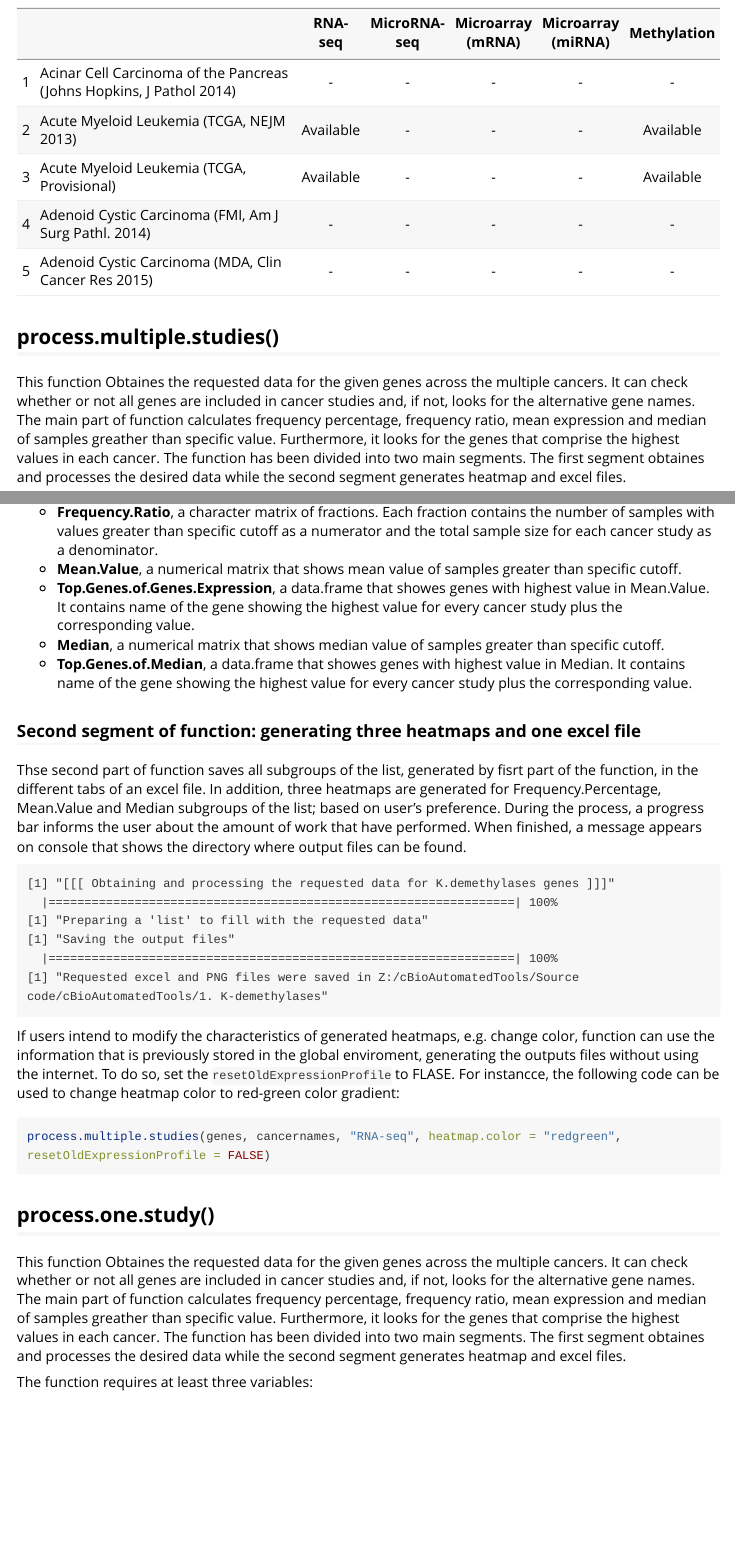
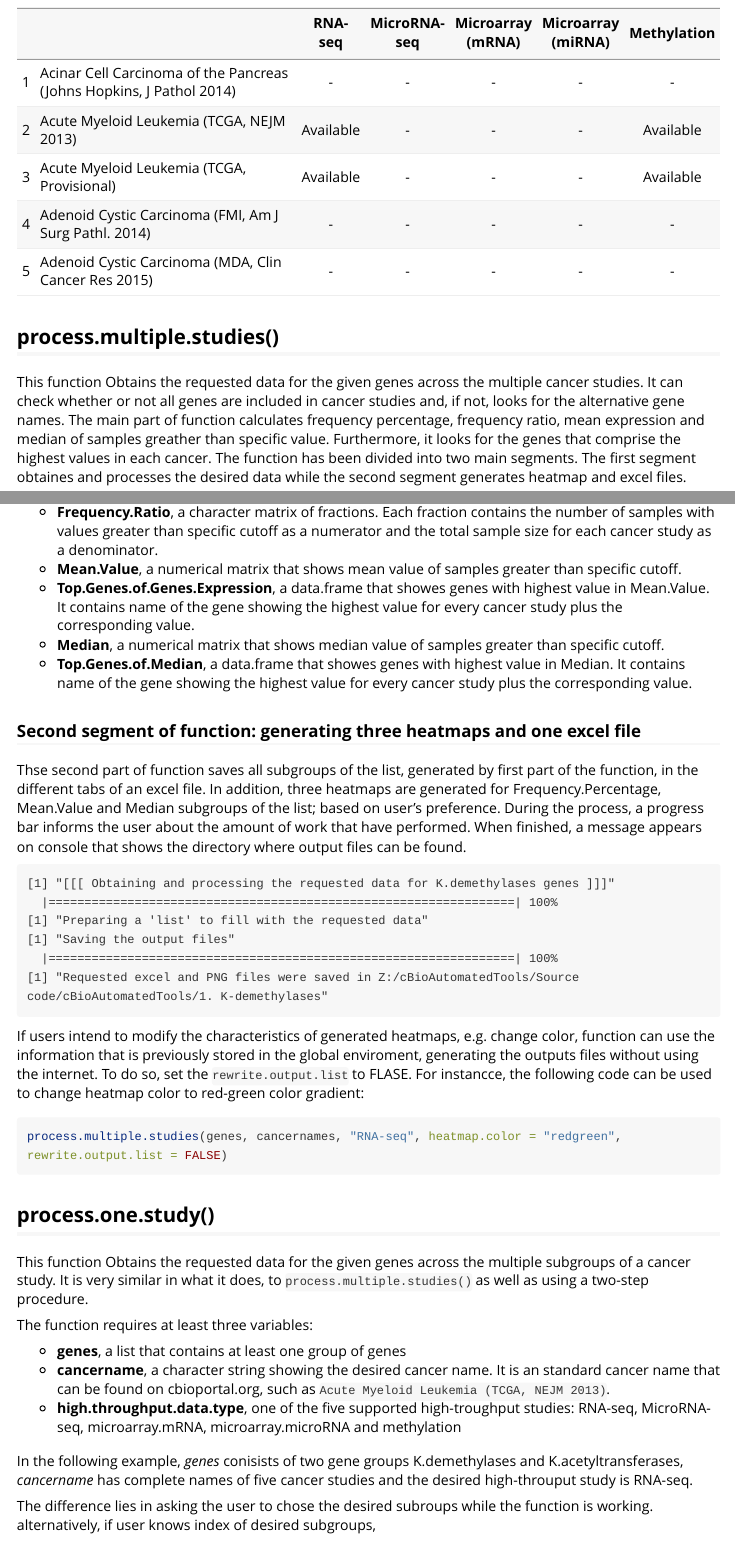
Before and after one commit to armanshahrisa/cbaf, an R Markdown document (vignettes/cbat.Rmd): the page in a window 1100 px wide, from 880 px down, and a second part further down, joined at a grey line. Rendered offline with R 4.5, knitr and Pandoc, with nearby package versions; long lines of code are wrapped.

Commit message:
- More complete documentaion - Corrected vignette

````diff
--- a/vignettes/cBioAutomtedTools.Rmd
+++ b/vignettes/cbat.Rmd
@@ -50,7 +50,7 @@ The following table shows how the _Available Data Types.xlsx_ file looks like. S
 
 ## process.multiple.studies()
 
-This function Obtaines the requested data for the given genes across the multiple cancers. It can check whether or not all genes are included in cancer studies and, if not, looks for the alternative gene names. The main part of function calculates frequency percentage, frequency ratio, mean expression and median of samples greather than specific value. Furthermore, it looks for the genes that comprise the highest values in each cancer. The function has been divided into two main segments. The first segment obtaines and processes the desired data while the second segment generates heatmap and excel files.
+This function Obtains the requested data for the given genes across the multiple cancer studies. It can check whether or not all genes are included in cancer studies and, if not, looks for the alternative gene names. The main part of function calculates frequency percentage, frequency ratio, mean expression and median of samples greather than specific value. Furthermore, it looks for the genes that comprise the highest values in each cancer. The function has been divided into two main segments. The first segment obtaines and processes the desired data while the second segment generates heatmap and excel files.
 
 The function requires at least three variables:
 
@@ -132,7 +132,7 @@ Based on user's preference, this list can include some or all of the following g
 
 ### Second segment of function: generating three heatmaps and one excel file
 
-Thse second part of function saves all subgroups of the list, generated by fisrt part of the function, in the different tabs of an excel file. In addition, three heatmaps are generated for Frequency.Percentage, Mean.Value and Median subgroups of the list; based on user's preference. During the process, a progress bar informs the user about the amount of work that have performed. When finished, a message appears on console that shows the directory where output files can be found.
+Thse second part of function saves all subgroups of the list, generated by first part of the function, in the different tabs of an excel file. In addition, three heatmaps are generated for Frequency.Percentage, Mean.Value and Median subgroups of the list; based on user's preference. During the process, a progress bar informs the user about the amount of work that have performed. When finished, a message appears on console that shows the directory where output files can be found.
 
 ```
 [1] "[[[ Obtaining and processing the requested data for K.demethylases genes ]]]"
@@ -143,15 +143,24 @@ Thse second part of function saves all subgroups of the list, generated by fisrt
 [1] "Requested excel and PNG files were saved in Z:/cBioAutomatedTools/Source code/cBioAutomatedTools/1. K-demethylases"
 ```
 
-If users intend to modify the characteristics of generated heatmaps, e.g. change color, function can use the information that is previously stored in the global enviroment, generating the outputs files without using the internet. To do so, set the `resetOldExpressionProfile` to FLASE. For instancce, the following code can be used to change heatmap color to red-green color gradient:
+If users intend to modify the characteristics of generated heatmaps, e.g. change color, function can use the information that is previously stored in the global enviroment, generating the outputs files without using the internet. To do so, set the `rewrite.output.list` to FLASE. For instancce, the following code can be used to change heatmap color to red-green color gradient:
 
 ```{r process.multiple.studies 3, eval=FALSE}
-process.multiple.studies(genes, cancernames, "RNA-seq", heatmap.color = "redgreen", resetOldExpressionProfile = FALSE)
+process.multiple.studies(genes, cancernames, "RNA-seq", heatmap.color = "redgreen", rewrite.output.list = FALSE)
 ```
 
 
 ## process.one.study()
 
-This function Obtaines the requested data for the given genes across the multiple cancers. It can check whether or not all genes are included in cancer studies and, if not, looks for the alternative gene names. The main part of function calculates frequency percentage, frequency ratio, mean expression and median of samples greather than specific value. Furthermore, it looks for the genes that comprise the highest values in each cancer. The function has been divided into two main segments. The first segment obtaines and processes the desired data while the second segment generates heatmap and excel files.
+This function Obtains the requested data for the given genes across the multiple subgroups of a cancer study. It is very similar in what it does, to `process.multiple.studies()` as well as using a two-step procedure.
 
 The function requires at least three variables:
+
+- __genes__, a list that contains at least one group of genes
+- __cancername__, a character string showing the desired cancer name. It is an standard cancer name that can be found on cbioportal.org, such as `Acute Myeloid Leukemia (TCGA, NEJM 2013)`.
+- __high.throughput.data.type__, one of the five supported high-troughput studies: RNA-seq, MicroRNA-seq, microarray.mRNA, microarray.microRNA and methylation
+
+In the following example, _genes_ conisists of two gene groups K.demethylases and K.acetyltransferases, _cancername_  has complete names of five cancer studies and the desired high-throuput study is RNA-seq.
+
+
+The difference lies in asking the user to chose the desired subroups while the function is working. alternatively, if user knows index of desired subgroups,
````
Also changed, not shown: R/available.data.types.R (+1 -1 lines), R/process.multiple.studies.R (+9 -9 lines), R/process.one.study.R (+12 -12 lines), vignettes/cbat.R (renamed from vignettes/cBioAutomtedTools.R, +1 -8 lines), vignettes/cbat.html, vignettes/cbat.Rmd (2 more changed lines), 4 other files.
